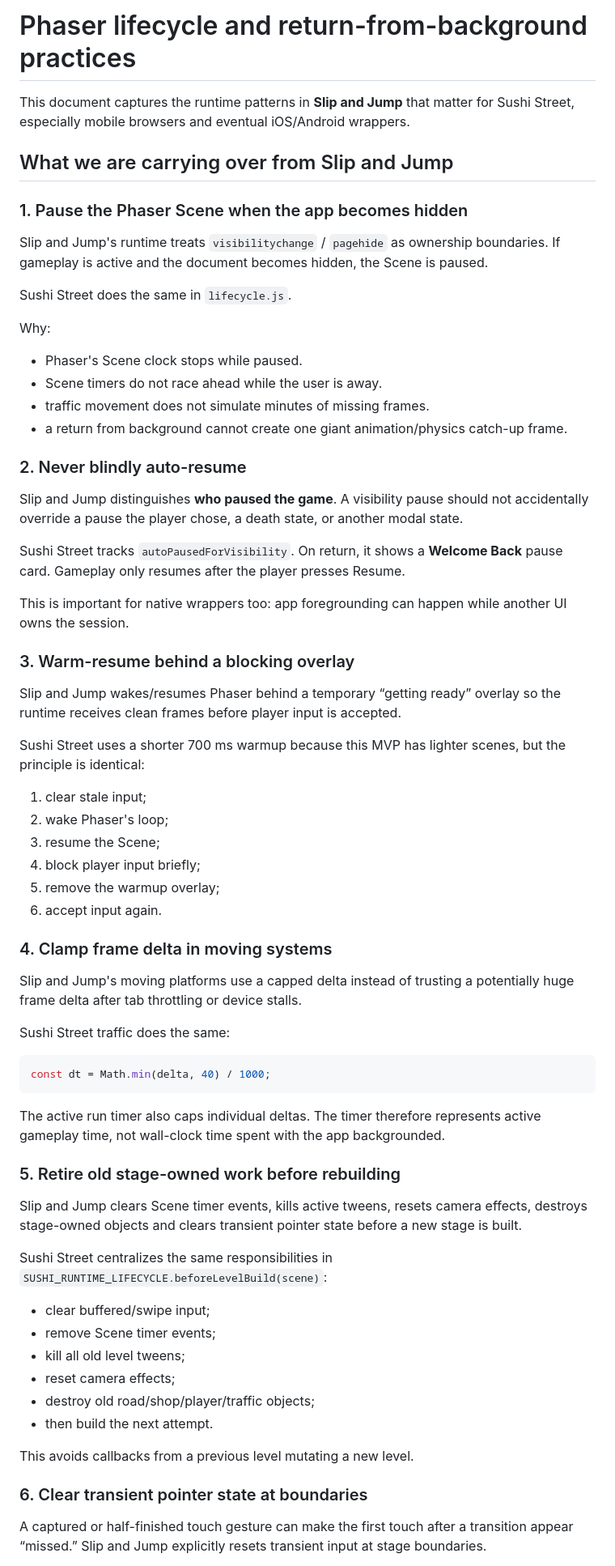
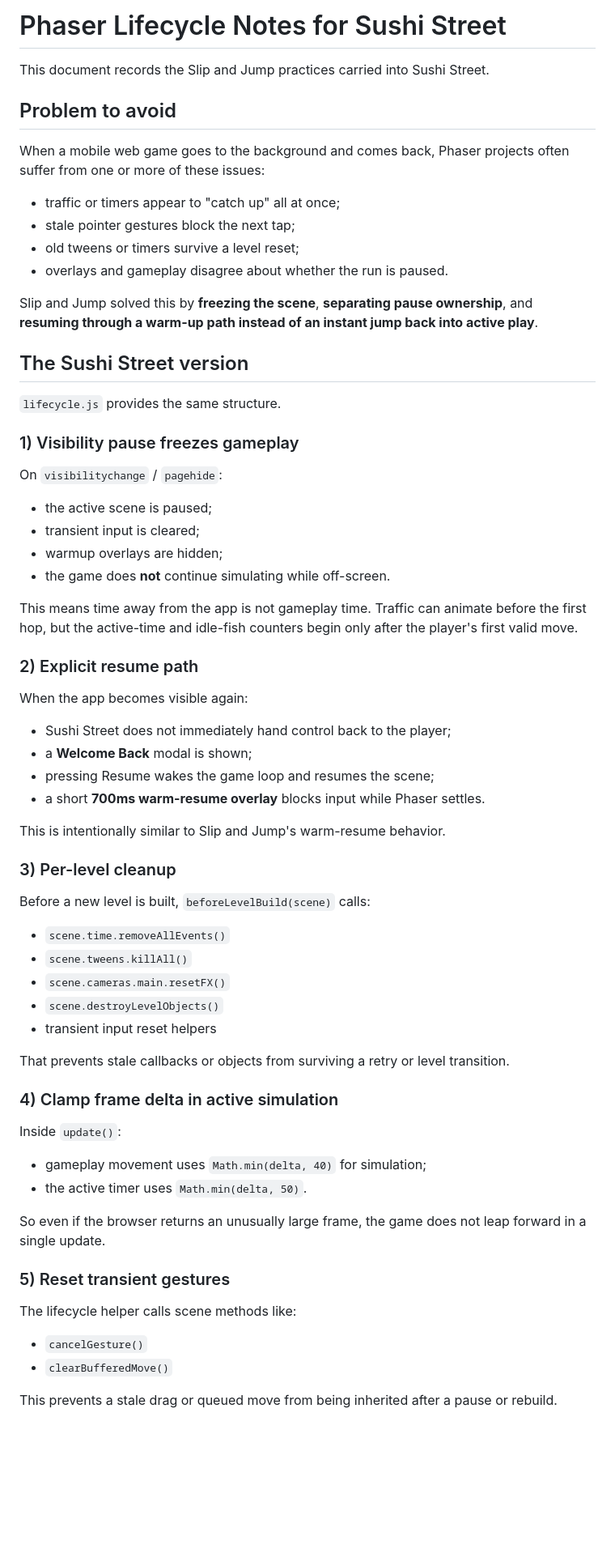
Before and after one commit to drafthead/sushistreetgame, a Markdown page: PHASER_LIFECYCLE.md, the part around one of its changes. Shown at 81% size. GitHub-like rendering; blank space fills up the shorter version.

````diff
--- a/PHASER_LIFECYCLE.md
+++ b/PHASER_LIFECYCLE.md
@@ -1,71 +1,71 @@
-# Phaser lifecycle and return-from-background practices
+# Phaser Lifecycle Notes for Sushi Street
 
-This document captures the runtime patterns in **Slip and Jump** that matter for Sushi Street, especially mobile browsers and eventual iOS/Android wrappers.
+This document records the Slip and Jump practices carried into Sushi Street.
 
-## What we are carrying over from Slip and Jump
+## Problem to avoid
 
-### 1. Pause the Phaser Scene when the app becomes hidden
+When a mobile web game goes to the background and comes back, Phaser projects often suffer from one or more of these issues:
 
-Slip and Jump's runtime treats `visibilitychange` / `pagehide` as ownership boundaries. If gameplay is active and the document becomes hidden, the Scene is paused.
+- traffic or timers appear to "catch up" all at once;
+- stale pointer gestures block the next tap;
+- old tweens or timers survive a level reset;
+- overlays and gameplay disagree about whether the run is paused.
 
-Sushi Street does the same in `lifecycle.js`.
+Slip and Jump solved this by **freezing the scene**, **separating pause ownership**, and **resuming through a warm-up path instead of an instant jump back into active play**.
 
-Why:
+## The Sushi Street version
 
-- Phaser's Scene clock stops while paused.
-- Scene timers do not race ahead while the user is away.
-- traffic movement does not simulate minutes of missing frames.
-- a return from background cannot create one giant animation/physics catch-up frame.
+`lifecycle.js` provides the same structure.
 
-### 2. Never blindly auto-resume
+### 1) Visibility pause freezes gameplay
 
-Slip and Jump distinguishes **who paused the game**. A visibility pause should not accidentally override a pause the player chose, a death state, or another modal state.
+On `visibilitychange` / `pagehide`:
 
-Sushi Street tracks `autoPausedForVisibility`. On return, it shows a **Welcome Back** pause card. Gameplay only resumes after the player presses Resume.
+- the active scene is paused;
+- transient input is cleared;
+- warmup overlays are hidden;
+- the game does **not** continue simulating while off-screen.
 
-This is important for native wrappers too: app foregrounding can happen while another UI owns the session.
+This means time away from the app is not gameplay time. Traffic can animate before the first hop, but the active-time and idle-fish counters begin only after the player's first valid move.
 
-### 3. Warm-resume behind a blocking overlay
+### 2) Explicit resume path
 
-Slip and Jump wakes/resumes Phaser behind a temporary “getting ready” overlay so the runtime receives clean frames before player input is accepted.
+When the app becomes visible again:
 
-Sushi Street uses a shorter 700 ms warmup because this MVP has lighter scenes, but the principle is identical:
+- Sushi Street does not immediately hand control back to the player;
+- a **Welcome Back** modal is shown;
+- pressing Resume wakes the game loop and resumes the scene;
+- a short **700ms warm-resume overlay** blocks input while Phaser settles.
 
-1. clear stale input;
-2. wake Phaser's loop;
-3. resume the Scene;
-4. block player input briefly;
-5. remove the warmup overlay;
-6. accept input again.
+This is intentionally similar to Slip and Jump's warm-resume behavior.
 
-### 4. Clamp frame delta in moving systems
+### 3) Per-level cleanup
 
-Slip and Jump's moving platforms use a capped delta instead of trusting a potentially huge frame delta after tab throttling or device stalls.
+Before a new level is built, `beforeLevelBuild(scene)` calls:
 
-Sushi Street traffic does the same:
+- `scene.time.removeAllEvents()`
+- `scene.tweens.killAll()`
+- `scene.cameras.main.resetFX()`
+- `scene.destroyLevelObjects()`
+- transient input reset helpers
 
-```js
-const dt = Math.min(delta, 40) / 1000;
-```
+That prevents stale callbacks or objects from surviving a retry or level transition.
 
-The active run timer also caps individual deltas. The timer therefore represents active gameplay time, not wall-clock time spent with the app backgrounded.
+### 4) Clamp frame delta in active simulation
 
-### 5. Retire old stage-owned work before rebuilding
+Inside `update()`:
 
-Slip and Jump clears Scene timer events, kills active tweens, resets camera effects, destroys stage-owned objects and clears transient pointer state before a new stage is built.
+- gameplay movement uses `Math.min(delta, 40)` for simulation;
+- the active timer uses `Math.min(delta, 50)`.
 
-Sushi Street centralizes the same responsibilities in `SUSHI_RUNTIME_LIFECYCLE.beforeLevelBuild(scene)`:
+So even if the browser returns an unusually large frame, the game does not leap forward in a single update.
 
-- clear buffered/swipe input;
-- remove Scene timer events;
-- kill all old level tweens;
-- reset camera effects;
-- destroy old road/shop/player/traffic objects;
-- then build the next attempt.
+### 5) Reset transient gestures
 
-This avoids callbacks from a previous level mutating a new level.
+The lifecycle helper calls scene methods like:
 
-### 6. Clear transient pointer state at boundaries
+- `cancelGesture()`
+- `clearBufferedMove()`
 
-A captured or half-finished touch gesture can make the first touch after a transition appear “missed.” Slip and Jump explicitly resets transient input at stage boundaries.
+This prevents a stale drag or queued move from being inherited after a pause or rebuild.
 
````
Also changed, not shown: other parts of PHASER_LIFECYCLE.md (+10 -72 lines).
